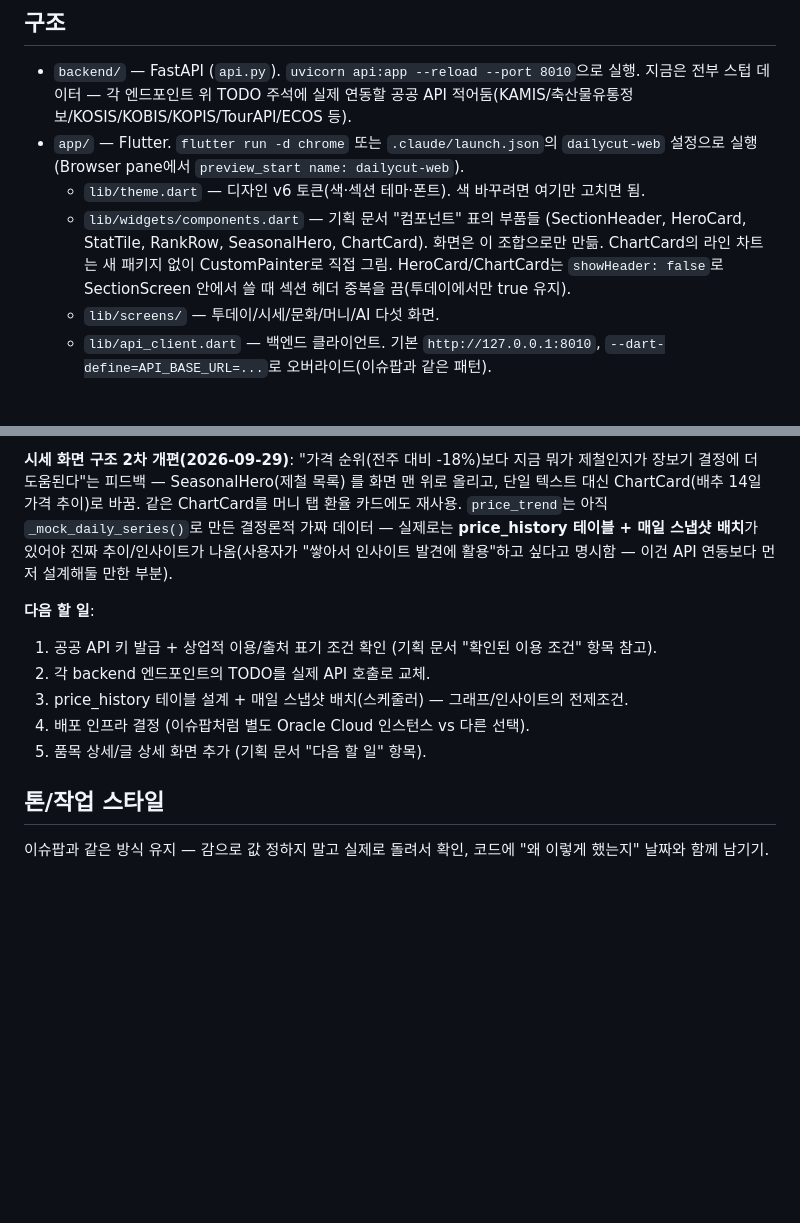
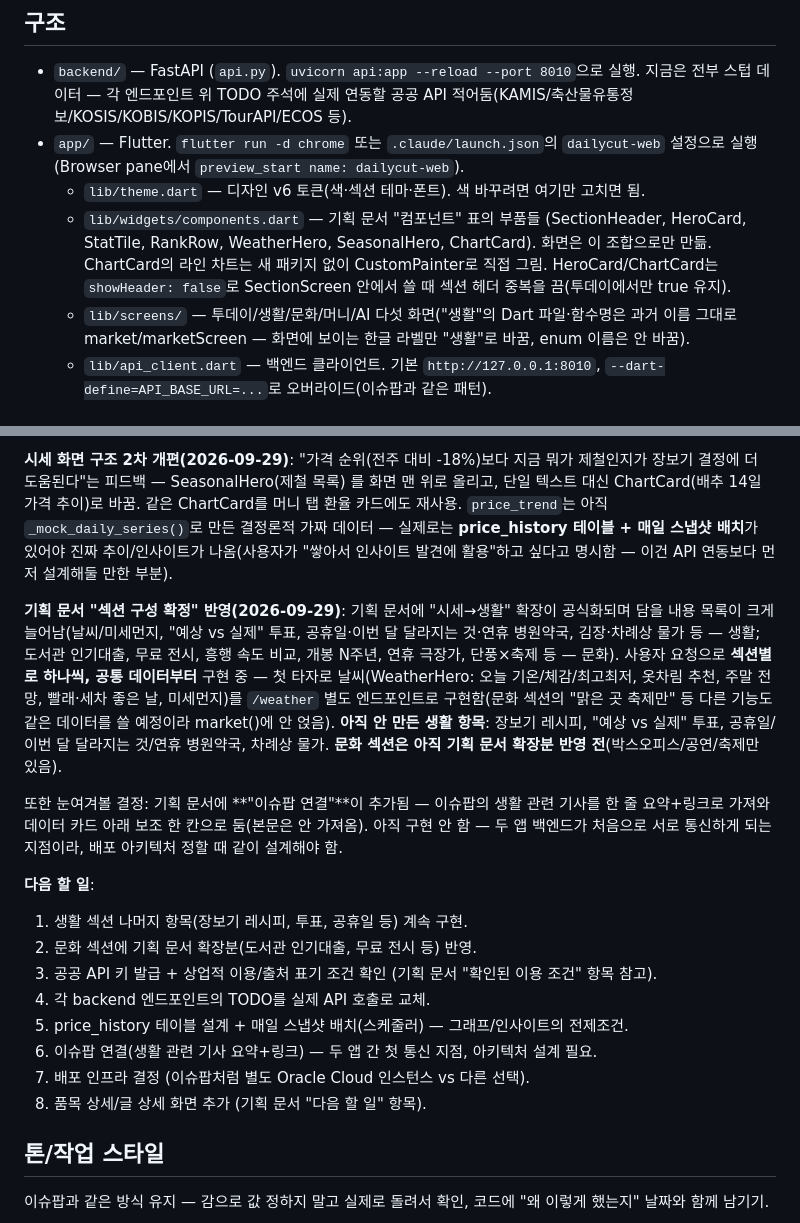
Before and after one commit to LetsBeLikeSophie/Dailycut, a Markdown page: CLAUDE.md, 2 parts joined by grey strips. Drawn GitHub-style; blank space fills up the shorter version.

Commit message:
CLAUDE.md: 기획 문서 섹션 구성 확정 + 날씨 구현 상태 반영
Co-Authored-By: Claude Sonnet 5 <noreply@anthropic.com>

```diff
--- a/CLAUDE.md
+++ b/CLAUDE.md
@@ -23,11 +23,13 @@
   `dailycut-web` 설정으로 실행(Browser pane에서 `preview_start name: dailycut-web`).
   - `lib/theme.dart` — 디자인 v6 토큰(색·섹션 테마·폰트). 색 바꾸려면 여기만 고치면 됨.
   - `lib/widgets/components.dart` — 기획 문서 "컴포넌트" 표의 부품들
-    (SectionHeader, HeroCard, StatTile, RankRow, SeasonalHero, ChartCard).
-    화면은 이 조합으로만 만듦. ChartCard의 라인 차트는 새 패키지 없이
-    CustomPainter로 직접 그림. HeroCard/ChartCard는 `showHeader: false`로
+    (SectionHeader, HeroCard, StatTile, RankRow, WeatherHero, SeasonalHero,
+    ChartCard). 화면은 이 조합으로만 만듦. ChartCard의 라인 차트는 새 패키지
+    없이 CustomPainter로 직접 그림. HeroCard/ChartCard는 `showHeader: false`로
     SectionScreen 안에서 쓸 때 섹션 헤더 중복을 끔(투데이에서만 true 유지).
-  - `lib/screens/` — 투데이/시세/문화/머니/AI 다섯 화면.
+  - `lib/screens/` — 투데이/생활/문화/머니/AI 다섯 화면("생활"의 Dart
+    파일·함수명은 과거 이름 그대로 market/marketScreen — 화면에 보이는
+    한글 라벨만 "생활"로 바꿈, enum 이름은 안 바꿈).
   - `lib/api_client.dart` — 백엔드 클라이언트. 기본 `http://127.0.0.1:8010`,
     `--dart-define=API_BASE_URL=...`로 오버라이드(이슈팝과 같은 패턴).
 
@@ -51,14 +53,35 @@
 나옴(사용자가 "쌓아서 인사이트 발견에 활용"하고 싶다고 명시함 — 이건 API
 연동보다 먼저 설계해둘 만한 부분).
 
+**기획 문서 "섹션 구성 확정" 반영(2026-09-29)**: 기획 문서에 "시세→생활" 확장이
+공식화되며 담을 내용 목록이 크게 늘어남(날씨/미세먼지, "예상 vs 실제" 투표,
+공휴일·이번 달 달라지는 것·연휴 병원약국, 김장·차례상 물가 등 — 생활; 도서관
+인기대출, 무료 전시, 흥행 속도 비교, 개봉 N주년, 연휴 극장가, 단풍×축제 등 —
+문화). 사용자 요청으로 **섹션별로 하나씩, 공통 데이터부터** 구현 중 — 첫
+타자로 날씨(WeatherHero: 오늘 기온/체감/최고최저, 옷차림 추천, 주말 전망,
+빨래·세차 좋은 날, 미세먼지)를 `/weather` 별도 엔드포인트로 구현함(문화 섹션의
+"맑은 곳 축제만" 등 다른 기능도 같은 데이터를 쓸 예정이라 market()에 안 얹음).
+**아직 안 만든 생활 항목**: 장보기 레시피, "예상 vs 실제" 투표, 공휴일/이번 달
+달라지는 것/연휴 병원약국, 차례상 물가. **문화 섹션은 아직 기획 문서 확장분
+반영 전**(박스오피스/공연/축제만 있음).
+
+또한 눈여겨볼 결정: 기획 문서에 **"이슈팝 연결"**이 추가됨 — 이슈팝의 생활
+관련 기사를 한 줄 요약+링크로 가져와 데이터 카드 아래 보조 한 칸으로 둠(본문은
+안 가져옴). 아직 구현 안 함 — 두 앱 백엔드가 처음으로 서로 통신하게 되는
+지점이라, 배포 아키텍처 정할 때 같이 설계해야 함.
+
 **다음 할 일**:
-1. 공공 API 키 발급 + 상업적 이용/출처 표기 조건 확인 (기획 문서 "확인된 이용
+1. 생활 섹션 나머지 항목(장보기 레시피, 투표, 공휴일 등) 계속 구현.
+2. 문화 섹션에 기획 문서 확장분(도서관 인기대출, 무료 전시 등) 반영.
+3. 공공 API 키 발급 + 상업적 이용/출처 표기 조건 확인 (기획 문서 "확인된 이용
    조건" 항목 참고).
-2. 각 backend 엔드포인트의 TODO를 실제 API 호출로 교체.
-3. price_history 테이블 설계 + 매일 스냅샷 배치(스케줄러) — 그래프/인사이트의
+4. 각 backend 엔드포인트의 TODO를 실제 API 호출로 교체.
+5. price_history 테이블 설계 + 매일 스냅샷 배치(스케줄러) — 그래프/인사이트의
    전제조건.
-4. 배포 인프라 결정 (이슈팝처럼 별도 Oracle Cloud 인스턴스 vs 다른 선택).
-5. 품목 상세/글 상세 화면 추가 (기획 문서 "다음 할 일" 항목).
+6. 이슈팝 연결(생활 관련 기사 요약+링크) — 두 앱 간 첫 통신 지점, 아키텍처
+   설계 필요.
+7. 배포 인프라 결정 (이슈팝처럼 별도 Oracle Cloud 인스턴스 vs 다른 선택).
+8. 품목 상세/글 상세 화면 추가 (기획 문서 "다음 할 일" 항목).
 
 ## 톤/작업 스타일
 
```
